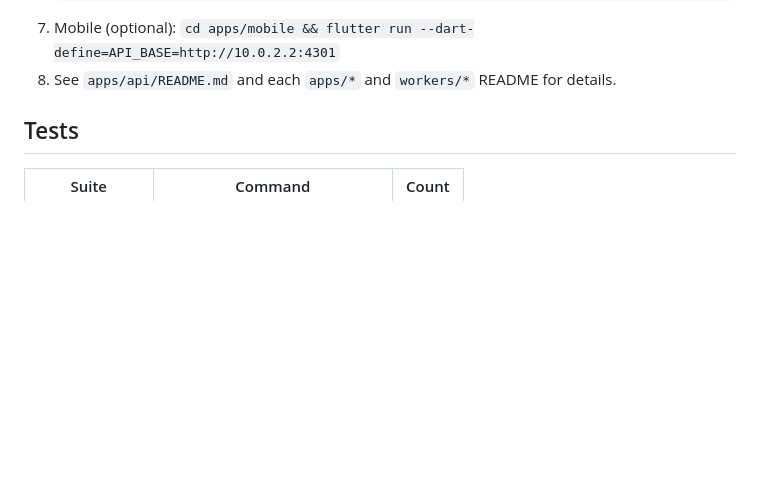
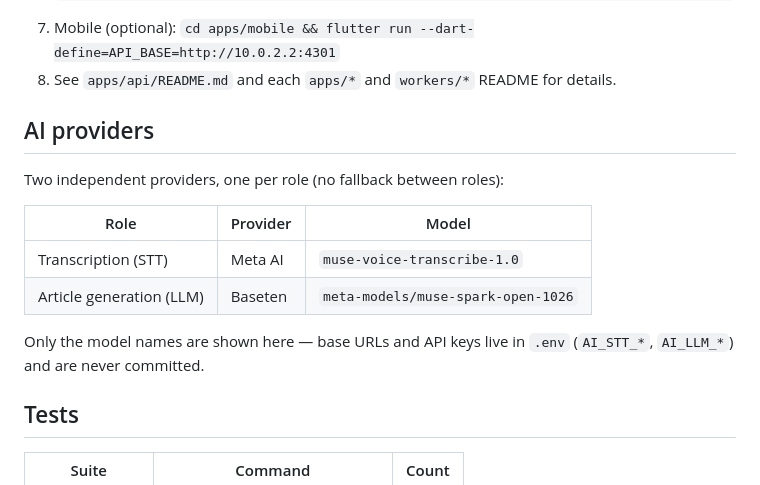
Before and after one commit to trivnvdev-41/SEO-UGC-Meta-Hackathon-2026, a Markdown page: README.md, the part around the change. Drawn GitHub-style; blank space fills up the shorter version.

Commit message:
docs: tampilkan provider AI (Meta AI + Baseten) beserta modelnya

````diff
--- a/README.md
+++ b/README.md
@@ -51,6 +51,18 @@ media. Readers then discuss each review in a forum-style app.
    ```
 7. Mobile (optional): `cd apps/mobile && flutter run --dart-define=API_BASE=http://10.0.2.2:4301`
 8. See `apps/api/README.md` and each `apps/*` and `workers/*` README for details.
+
+## AI providers
+
+Two independent providers, one per role (no fallback between roles):
+
+| Role | Provider | Model |
+|---|---|---|
+| Transcription (STT) | Meta AI | `muse-voice-transcribe-1.0` |
+| Article generation (LLM) | Baseten | `meta-models/muse-spark-open-1026` |
+
+Only the model names are shown here — base URLs and API keys live in `.env`
+(`AI_STT_*`, `AI_LLM_*`) and are never committed.
 
 ## Tests
 
````
